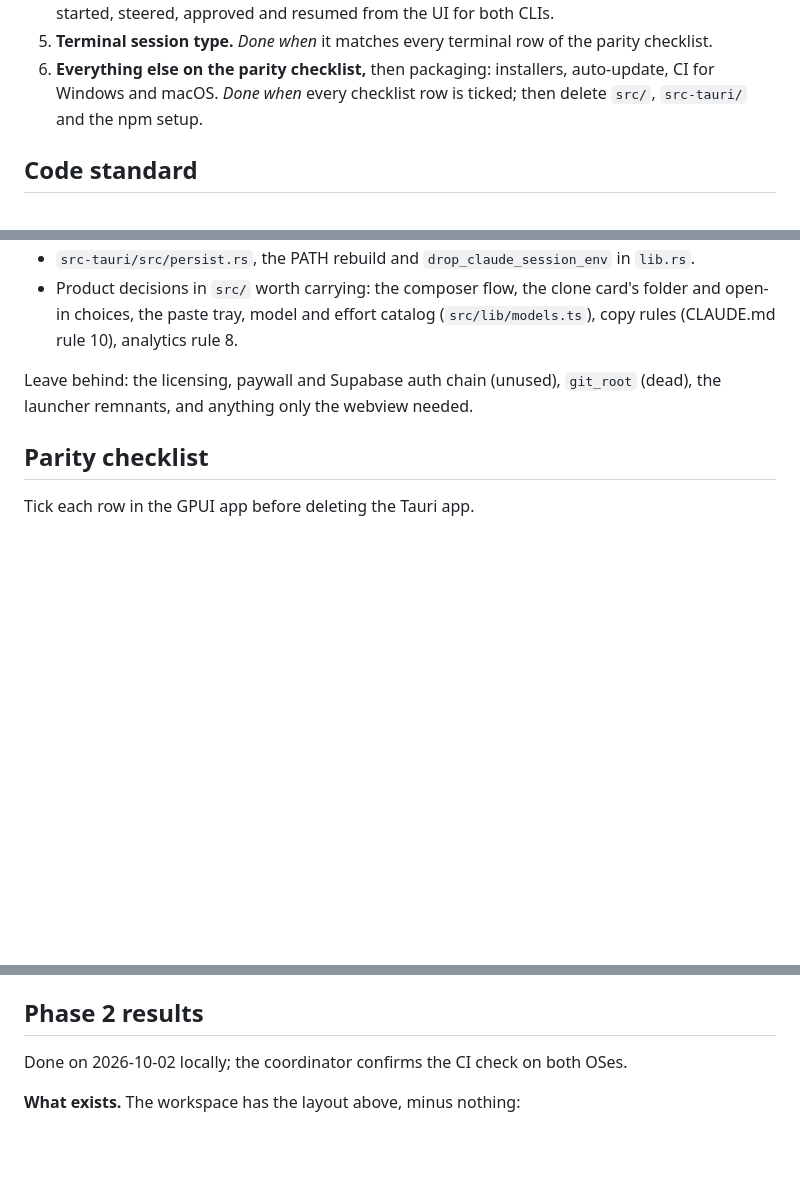
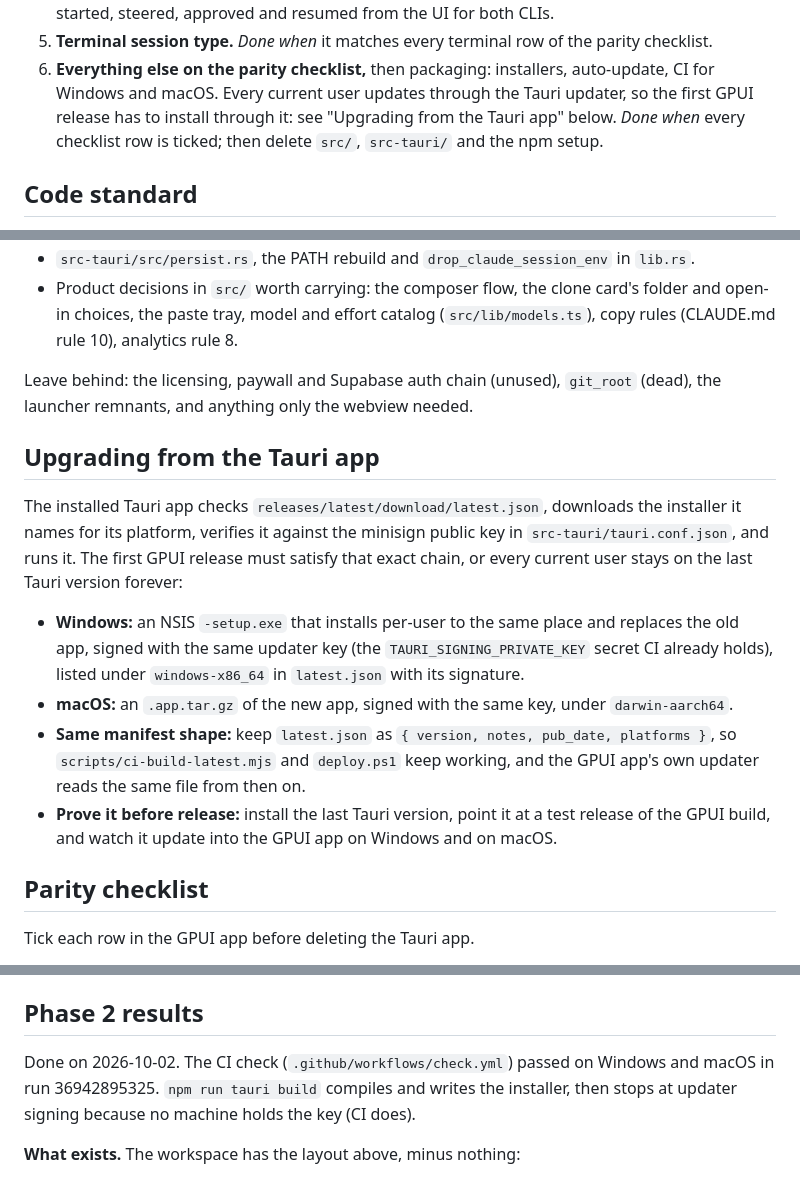
Before and after one commit to xxashxx-svg/hyprspace, a Markdown page: docs/REWRITE.md, 3 parts joined by grey strips. GitHub-like rendering; blank space fills up the shorter version.

Commit message:
Record phase 2 as done and add the Tauri-to-GPUI upgrade requirement
The check passed on Windows and macOS in CI. The last Tauri version must
be able to update into the GPUI app through its own updater.

Co-Authored-By: Claude Opus 5.5 <noreply@anthropic.com>

```diff
--- a/docs/REWRITE.md
+++ b/docs/REWRITE.md
@@ -44,7 +44,8 @@ fresh session can pick up exactly where the last one stopped.
    *Done when* a thread can be started, steered, approved and resumed from the UI for both CLIs.
 5. **Terminal session type.** *Done when* it matches every terminal row of the parity checklist.
 6. **Everything else on the parity checklist,** then packaging: installers, auto-update, CI for
-   Windows and macOS.
+   Windows and macOS. Every current user updates through the Tauri updater, so the first GPUI
+   release has to install through it: see "Upgrading from the Tauri app" below.
    *Done when* every checklist row is ticked; then delete `src/`, `src-tauri/` and the npm setup.
 
 ## Code standard
@@ -129,6 +130,23 @@ Move into crates, keeping their hard-won behaviour and comments:
 Leave behind: the licensing, paywall and Supabase auth chain (unused), `git_root` (dead), the
 launcher remnants, and anything only the webview needed.
 
+## Upgrading from the Tauri app
+
+The installed Tauri app checks `releases/latest/download/latest.json`, downloads the installer it
+names for its platform, verifies it against the minisign public key in `src-tauri/tauri.conf.json`,
+and runs it. The first GPUI release must satisfy that exact chain, or every current user stays on
+the last Tauri version forever:
+
+- **Windows:** an NSIS `-setup.exe` that installs per-user to the same place and replaces the old
+  app, signed with the same updater key (the `TAURI_SIGNING_PRIVATE_KEY` secret CI already holds),
+  listed under `windows-x86_64` in `latest.json` with its signature.
+- **macOS:** an `.app.tar.gz` of the new app, signed with the same key, under `darwin-aarch64`.
+- **Same manifest shape:** keep `latest.json` as `{ version, notes, pub_date, platforms }`, so
+  `scripts/ci-build-latest.mjs` and `deploy.ps1` keep working, and the GPUI app's own updater reads
+  the same file from then on.
+- **Prove it before release:** install the last Tauri version, point it at a test release of the
+  GPUI build, and watch it update into the GPUI app on Windows and on macOS.
+
 ## Parity checklist
 
 Tick each row in the GPUI app before deleting the Tauri app.
@@ -200,7 +219,9 @@ layout above, add the CI check, and grow `apps/hyprspace` from there.
 
 ## Phase 2 results
 
-Done on 2026-10-02 locally; the coordinator confirms the CI check on both OSes.
+Done on 2026-10-02. The CI check (`.github/workflows/check.yml`) passed on Windows and macOS in run
+36942895325. `npm run tauri build` compiles and writes the installer, then stops at updater signing
+because no machine holds the key (CI does).
 
 **What exists.** The workspace has the layout above, minus nothing:
 
```
Also changed, not shown: other parts of docs/REWRITE.md (+1 -0 lines).
